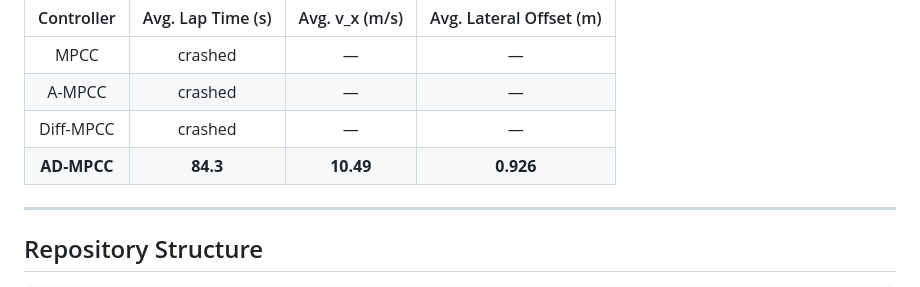
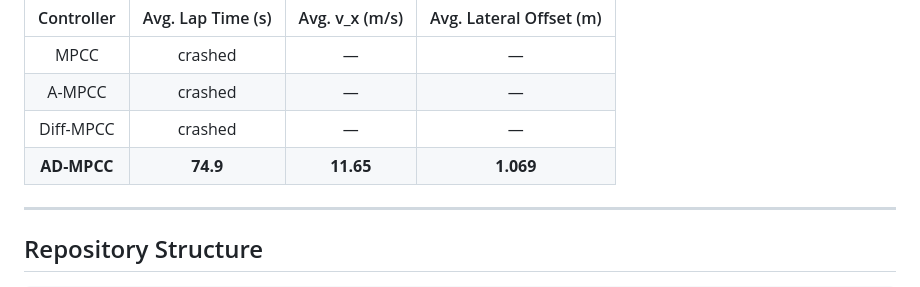
Before and after one commit to NamNguyenee2/AD-MPCC, a Markdown page: README.md, the part around the change. Drawn GitHub-style.

Commit message:
Revise AD-MPCC performance metrics
Updated performance metrics for AD-MPCC in the README.

```diff
--- a/README.md
+++ b/README.md
@@ -85,7 +85,7 @@ The track surface varies from $μ_{max}$ = 0.7 to 1.2 across different sections
 | MPCC | crashed | — | — |
 | A-MPCC | crashed | — | — |
 | Diff-MPCC | crashed | — | — |
-| **AD-MPCC** | **84.3** | **10.49** | **0.926** |
+| **AD-MPCC** | **74.9** | **11.65** | **1.069** |
 
 ---
 
```
